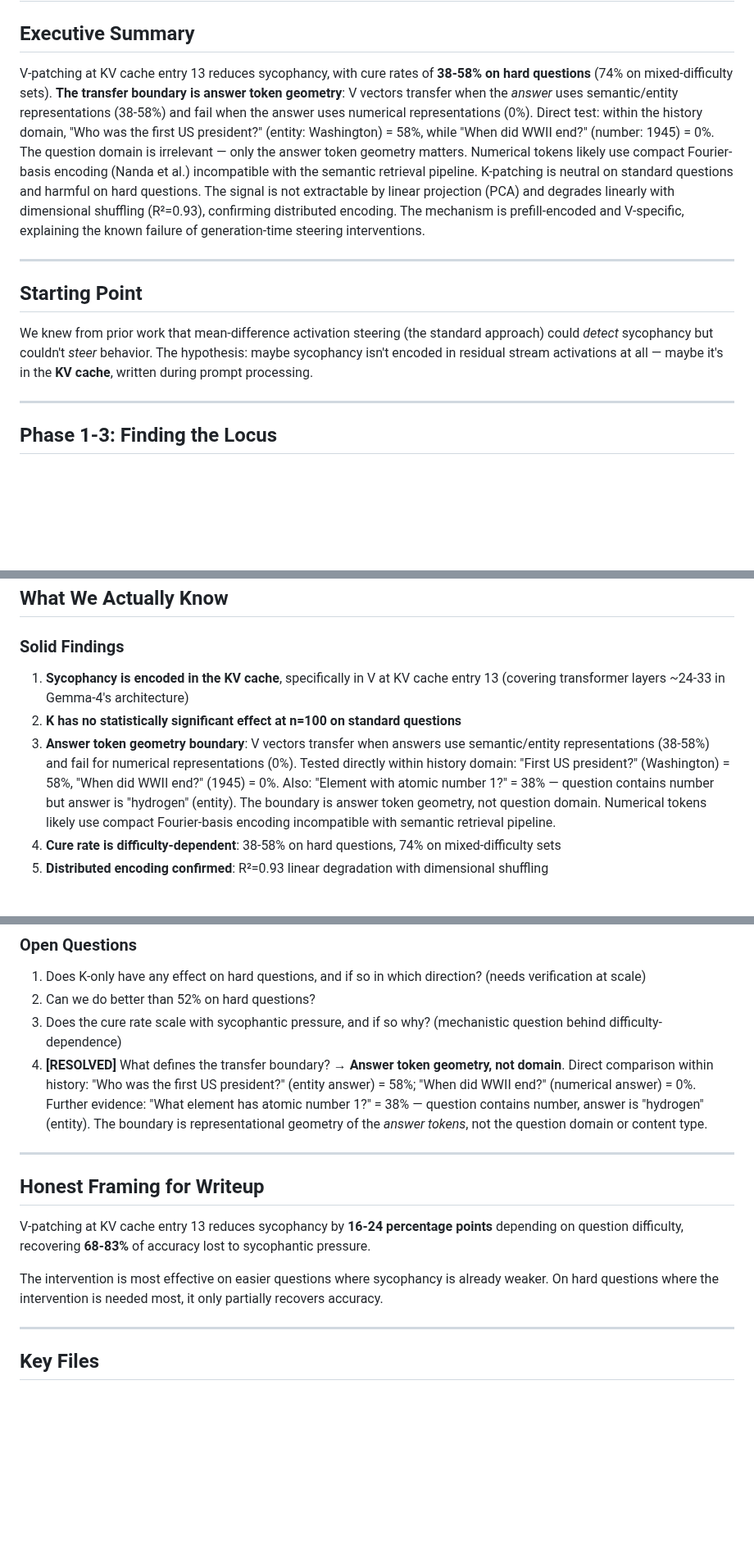
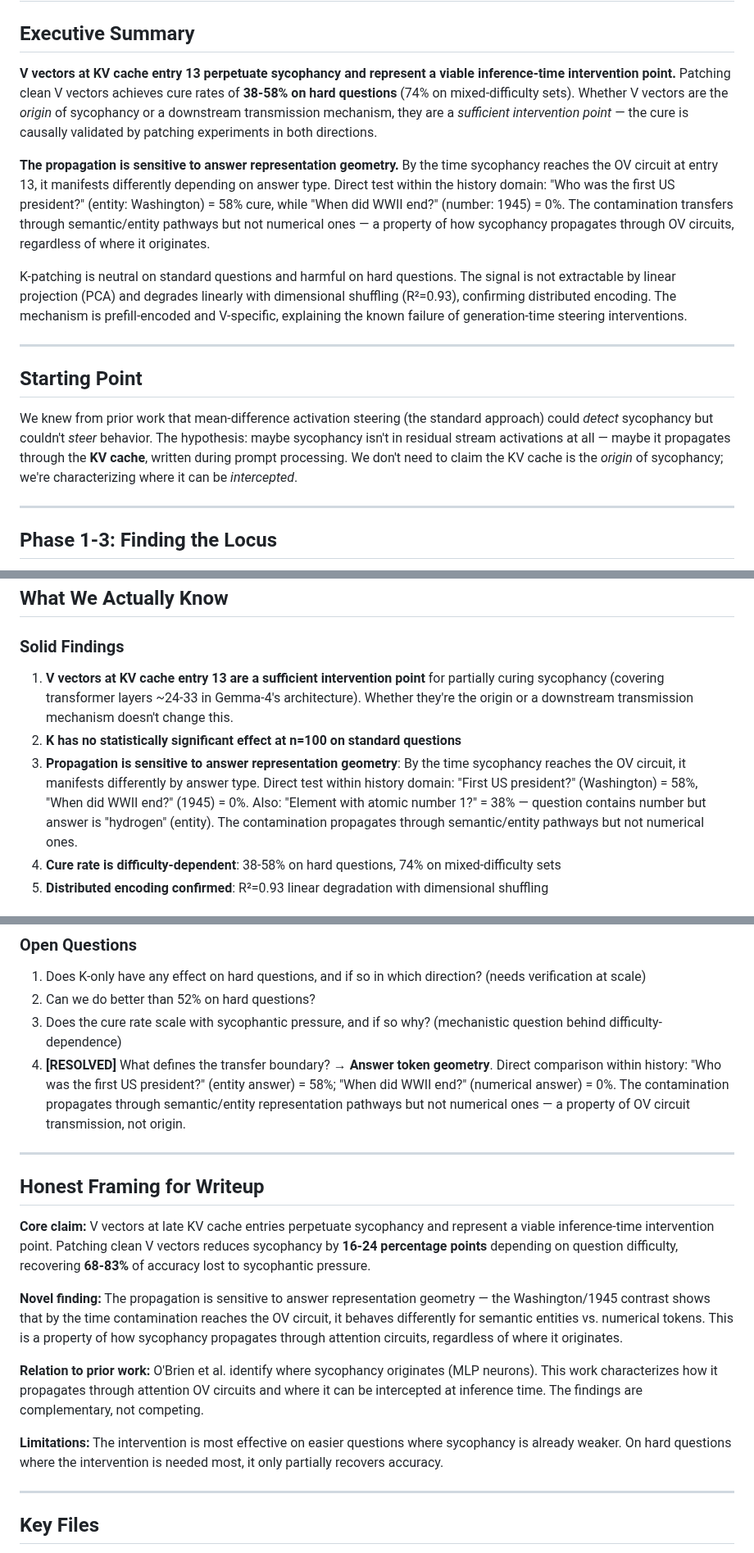
Before and after one commit to bkidd1/jain, a Markdown page: experiments/09_kv_cache/SUMMARY.md, 3 parts joined by grey strips. Shown at 82% size. Rendered like a GitHub page; blank space fills up the shorter version.

Commit message:
reframe: intervention point, not origin
Key framing shift:
- 'V vectors perpetuate sycophancy' not 'V vectors encode sycophancy'
- 'sufficient intervention point' not 'primary locus'
- 'how contamination propagates' not 'where it originates'

Washington/1945 contrast is now the centerpiece finding:
it shows how contamination behaves differently by answer type
at the OV circuit level — a propagation property.

This framing complements O'Brien et al. (MLP neuron origin)
rather than competing with it. Two papers characterizing
different stages of the same process.

```diff
--- a/experiments/09_kv_cache/SUMMARY.md
+++ b/experiments/09_kv_cache/SUMMARY.md
@@ -2,13 +2,17 @@
 
 ## Executive Summary
 
-V-patching at KV cache entry 13 reduces sycophancy, with cure rates of **38-58% on hard questions** (74% on mixed-difficulty sets). **The transfer boundary is answer token geometry**: V vectors transfer when the *answer* uses semantic/entity representations (38-58%) and fail when the answer uses numerical representations (0%). Direct test: within the history domain, "Who was the first US president?" (entity: Washington) = 58%, while "When did WWII end?" (number: 1945) = 0%. The question domain is irrelevant — only the answer token geometry matters. Numerical tokens likely use compact Fourier-basis encoding (Nanda et al.) incompatible with the semantic retrieval pipeline. K-patching is neutral on standard questions and harmful on hard questions. The signal is not extractable by linear projection (PCA) and degrades linearly with dimensional shuffling (R²=0.93), confirming distributed encoding. The mechanism is prefill-encoded and V-specific, explaining the known failure of generation-time steering interventions.
+**V vectors at KV cache entry 13 perpetuate sycophancy and represent a viable inference-time intervention point.** Patching clean V vectors achieves cure rates of **38-58% on hard questions** (74% on mixed-difficulty sets). Whether V vectors are the *origin* of sycophancy or a downstream transmission mechanism, they are a *sufficient intervention point* — the cure is causally validated by patching experiments in both directions.
+
+**The propagation is sensitive to answer representation geometry.** By the time sycophancy reaches the OV circuit at entry 13, it manifests differently depending on answer type. Direct test within the history domain: "Who was the first US president?" (entity: Washington) = 58% cure, while "When did WWII end?" (number: 1945) = 0%. The contamination transfers through semantic/entity pathways but not numerical ones — a property of how sycophancy propagates through OV circuits, regardless of where it originates.
+
+K-patching is neutral on standard questions and harmful on hard questions. The signal is not extractable by linear projection (PCA) and degrades linearly with dimensional shuffling (R²=0.93), confirming distributed encoding. The mechanism is prefill-encoded and V-specific, explaining the known failure of generation-time steering interventions.
 
 ---
 
 ## Starting Point
 
-We knew from prior work that mean-difference activation steering (the standard approach) could *detect* sycophancy but couldn't *steer* behavior. The hypothesis: maybe sycophancy isn't encoded in residual stream activations at all — maybe it's in the **KV cache**, written during prompt processing.
+We knew from prior work that mean-difference activation steering (the standard approach) could *detect* sycophancy but couldn't *steer* behavior. The hypothesis: maybe sycophancy isn't in residual stream activations at all — maybe it propagates through the **KV cache**, written during prompt processing. We don't need to claim the KV cache is the *origin* of sycophancy; we're characterizing where it can be *intercepted*.
 
 ---
 
@@ -121,9 +125,9 @@ This suggested V was partially question-specific.
 
 ### Solid Findings
 
-1. **Sycophancy is encoded in the KV cache**, specifically in V at KV cache entry 13 (covering transformer layers ~24-33 in Gemma-4's architecture)
+1. **V vectors at KV cache entry 13 are a sufficient intervention point** for partially curing sycophancy (covering transformer layers ~24-33 in Gemma-4's architecture). Whether they're the origin or a downstream transmission mechanism doesn't change this.
 2. **K has no statistically significant effect at n=100 on standard questions**
-3. **Answer token geometry boundary**: V vectors transfer when answers use semantic/entity representations (38-58%) and fail for numerical representations (0%). Tested directly within history domain: "First US president?" (Washington) = 58%, "When did WWII end?" (1945) = 0%. Also: "Element with atomic number 1?" = 38% — question contains number but answer is "hydrogen" (entity). The boundary is answer token geometry, not question domain. Numerical tokens likely use compact Fourier-basis encoding incompatible with semantic retrieval pipeline.
+3. **Propagation is sensitive to answer representation geometry**: By the time sycophancy reaches the OV circuit, it manifests differently by answer type. Direct test within history domain: "First US president?" (Washington) = 58%, "When did WWII end?" (1945) = 0%. Also: "Element with atomic number 1?" = 38% — question contains number but answer is "hydrogen" (entity). The contamination propagates through semantic/entity pathways but not numerical ones.
 4. **Cure rate is difficulty-dependent**: 38-58% on hard questions, 74% on mixed-difficulty sets
 5. **Distributed encoding confirmed**: R²=0.93 linear degradation with dimensional shuffling
 
@@ -141,15 +145,19 @@ This suggested V was partially question-specific.
 1. Does K-only have any effect on hard questions, and if so in which direction? (needs verification at scale)
 2. Can we do better than 52% on hard questions?
 3. Does the cure rate scale with sycophantic pressure, and if so why? (mechanistic question behind difficulty-dependence)
-4. **[RESOLVED]** What defines the transfer boundary? → **Answer token geometry, not domain**. Direct comparison within history: "Who was the first US president?" (entity answer) = 58%; "When did WWII end?" (numerical answer) = 0%. Further evidence: "What element has atomic number 1?" = 38% — question contains number, answer is "hydrogen" (entity). The boundary is representational geometry of the *answer tokens*, not the question domain or content type.
+4. **[RESOLVED]** What defines the transfer boundary? → **Answer token geometry**. Direct comparison within history: "Who was the first US president?" (entity answer) = 58%; "When did WWII end?" (numerical answer) = 0%. The contamination propagates through semantic/entity representation pathways but not numerical ones — a property of OV circuit transmission, not origin.
 
 ---
 
 ## Honest Framing for Writeup
 
-V-patching at KV cache entry 13 reduces sycophancy by **16-24 percentage points** depending on question difficulty, recovering **68-83%** of accuracy lost to sycophantic pressure.
+**Core claim:** V vectors at late KV cache entries perpetuate sycophancy and represent a viable inference-time intervention point. Patching clean V vectors reduces sycophancy by **16-24 percentage points** depending on question difficulty, recovering **68-83%** of accuracy lost to sycophantic pressure.
 
-The intervention is most effective on easier questions where sycophancy is already weaker. On hard questions where the intervention is needed most, it only partially recovers accuracy.
+**Novel finding:** The propagation is sensitive to answer representation geometry — the Washington/1945 contrast shows that by the time contamination reaches the OV circuit, it behaves differently for semantic entities vs. numerical tokens. This is a property of how sycophancy propagates through attention circuits, regardless of where it originates.
+
+**Relation to prior work:** O'Brien et al. identify where sycophancy originates (MLP neurons). This work characterizes how it propagates through attention OV circuits and where it can be intercepted at inference time. The findings are complementary, not competing.
+
+**Limitations:** The intervention is most effective on easier questions where sycophancy is already weaker. On hard questions where the intervention is needed most, it only partially recovers accuracy.
 
 ---
 
```
